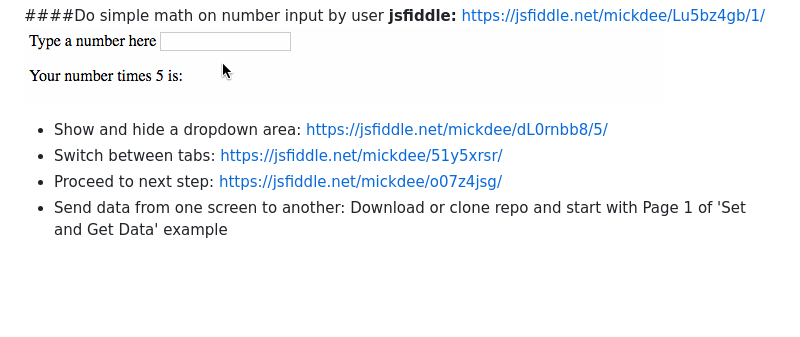
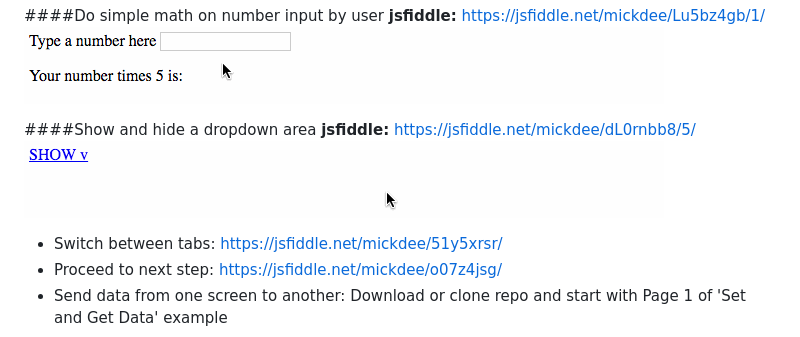
Before and after one commit to mickdee/jQueryFormPrototyper, a Markdown page: readme.md, the part around the change. Rendered like a GitHub page; pictures changed too: ShowHide/showhide.gif (added); blank space fills up the shorter version.

Commit message:
add show/hide animation

```diff
--- a/readme.md
+++ b/readme.md
@@ -26,7 +26,10 @@ Either copy and paste an example into your prototype and style away (make sure t
 **jsfiddle:** https://jsfiddle.net/mickdee/Lu5bz4gb/1/
 ![Input Multiply Animation](/InputMultiply/multiply.gif?raw=true "Input Multiply Animation")
 
-+ Show and hide a dropdown area: https://jsfiddle.net/mickdee/dL0rnbb8/5/
+####Show and hide a dropdown area
+**jsfiddle:** https://jsfiddle.net/mickdee/dL0rnbb8/5/
+![Show and Hide Animation](/ShowHide/showhide.gif?raw=true "Show and Hide Animation")
+
 + Switch between tabs: https://jsfiddle.net/mickdee/51y5xrsr/
 + Proceed to next step: https://jsfiddle.net/mickdee/o07z4jsg/
 + Send data from one screen to another: Download or clone repo and start with Page 1 of 'Set and Get Data' example
```
Also changed, not shown: 2 other files.
